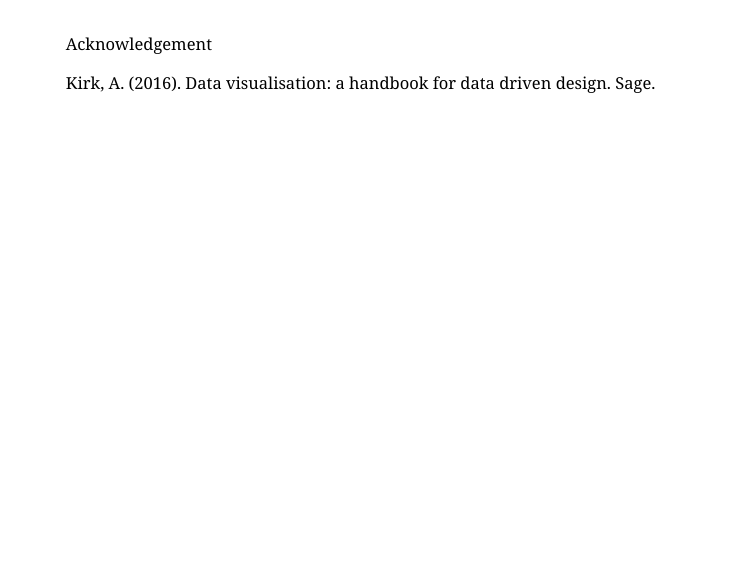
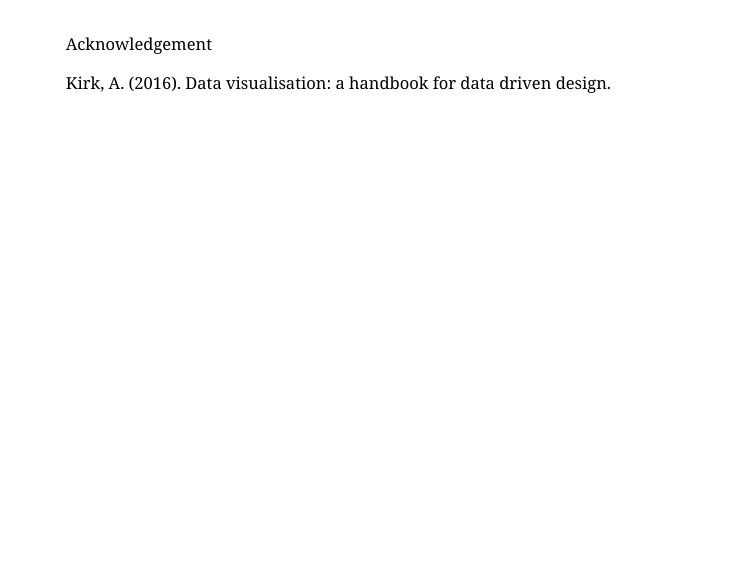
Before and after one commit to statisticsmart/DataVizBlog, an R Markdown document (static/slides/lesson1viz.Rmd): page 30 of 30. The pictures show the slides in the output file static/slides/lesson1viz.html that the author committed with the source; the slides are laid out offline by our stand-in for remark.js, each with all of its steps uncovered, in fonts that may differ from those the slides ask for, and without slide numbers, shadows or browser add-ons; a font, style sheet, LaTeX package, included part or bibliography that could not be used is replaced or left out.

Commit message:
update references

```diff
--- a/static/slides/lesson1viz.Rmd
+++ b/static/slides/lesson1viz.Rmd
@@ -339,4 +339,4 @@ background-size: contain
 
 Acknowledgement
 
-Kirk, A. (2016). Data visualisation: a handbook for data driven design. Sage.
+Kirk, A. (2016). Data visualisation: a handbook for data driven design.
```
Also changed, not shown: static/slides/lesson1viz.html, 2 other files.
